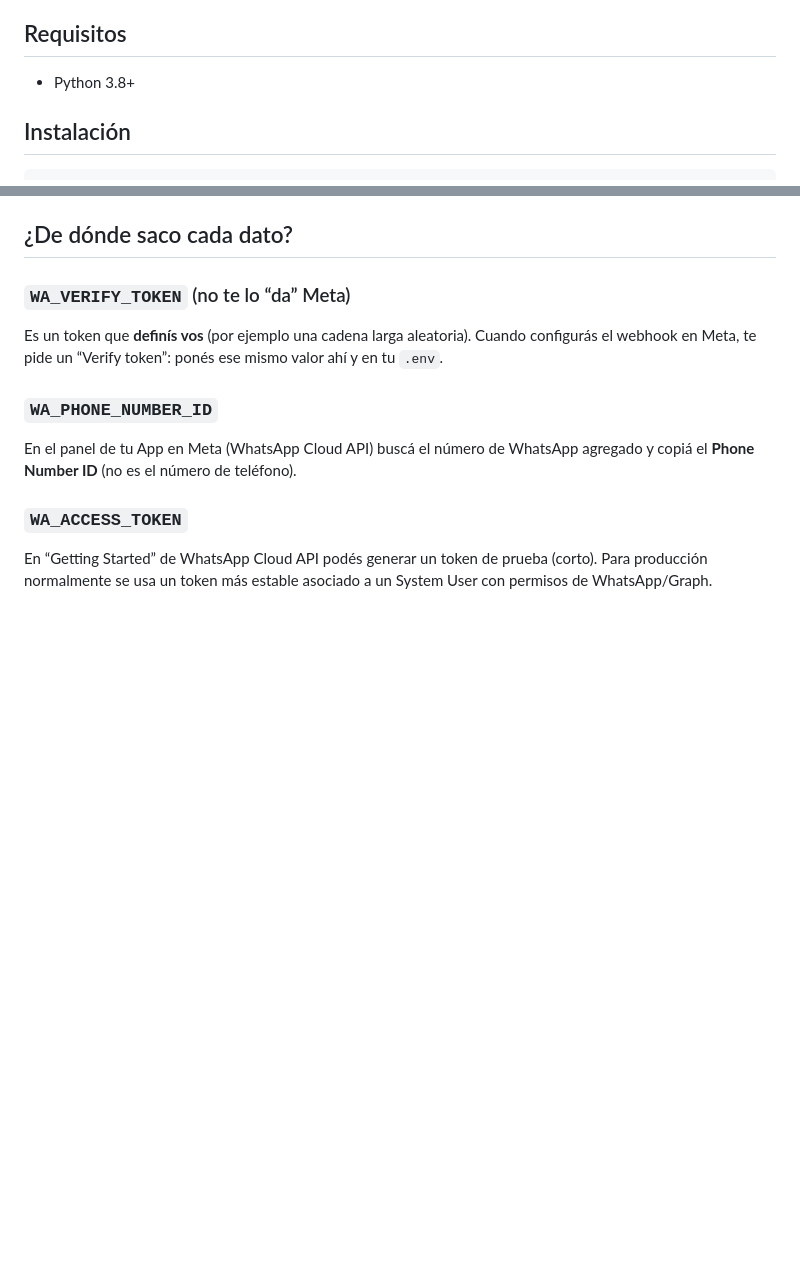
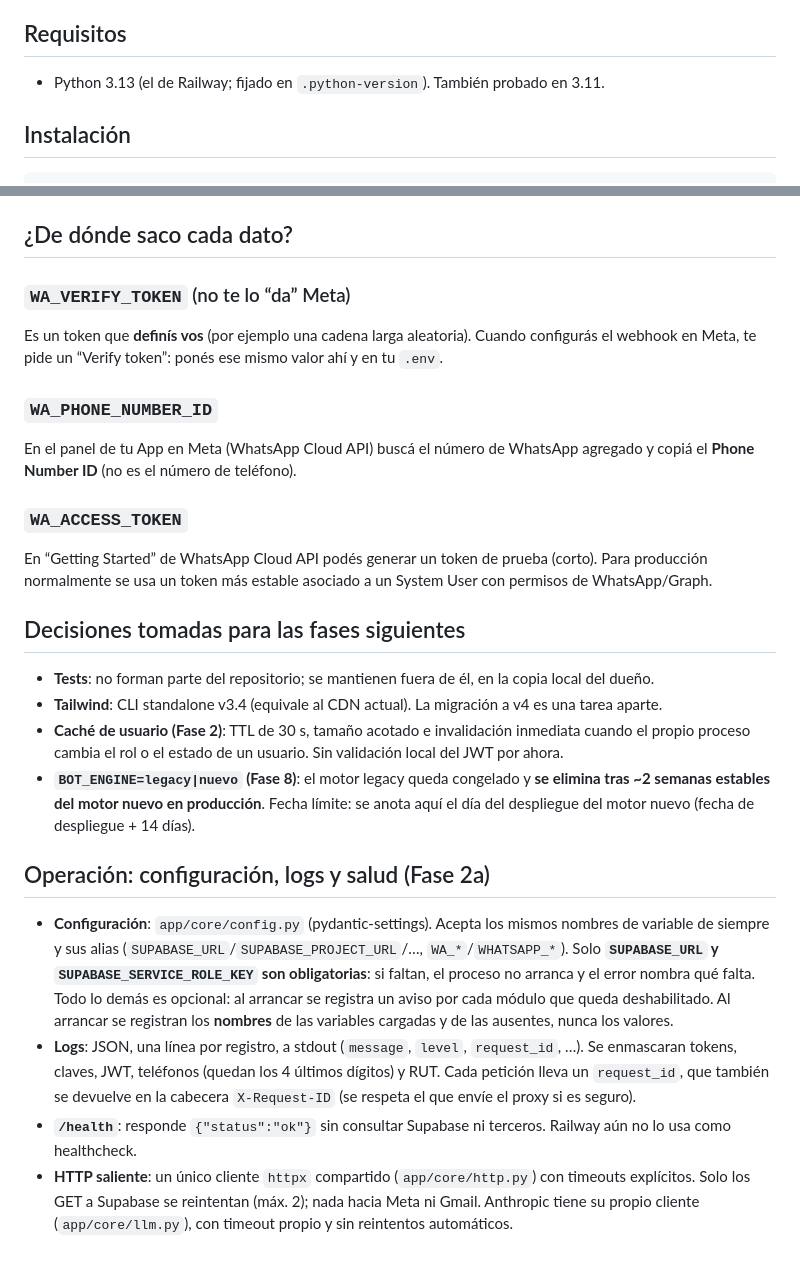
Before and after one commit to sebastianIGL/wtsp_pita, a Markdown page: README.md, 2 parts joined by grey strips. Drawn GitHub-style; blank space fills up the shorter version.

Commit message:
README: decisiones para las fases siguientes y operación de la Fase 2a (sin sección de tests)
Co-Authored-By: Claude Sonnet 5.5 <noreply@anthropic.com>

````diff
--- a/README.md
+++ b/README.md
@@ -7,7 +7,7 @@ Webhook mínimo con FastAPI para WhatsApp Cloud API (Meta Business).
 - Tu backend decide respuesta → tu backend llama a Graph API → WhatsApp responde al cliente
 
 ## Requisitos
-- Python 3.8+
+- Python 3.13 (el de Railway; fijado en `.python-version`). También probado en 3.11.
 
 ## Instalación
 ```bash
@@ -89,3 +89,28 @@ En el panel de tu App en Meta (WhatsApp Cloud API) buscá el número de WhatsApp
 
 ### `WA_ACCESS_TOKEN`
 En “Getting Started” de WhatsApp Cloud API podés generar un token de prueba (corto). Para producción normalmente se usa un token más estable asociado a un System User con permisos de WhatsApp/Graph.
+
+## Decisiones tomadas para las fases siguientes
+
+- **Tests**: no forman parte del repositorio; se mantienen fuera de él, en la copia local del dueño.
+- **Tailwind**: CLI standalone v3.4 (equivale al CDN actual). La migración a v4 es una tarea aparte.
+- **Caché de usuario (Fase 2)**: TTL de 30 s, tamaño acotado e invalidación inmediata cuando el propio proceso
+  cambia el rol o el estado de un usuario. Sin validación local del JWT por ahora.
+- **`BOT_ENGINE=legacy|nuevo` (Fase 8)**: el motor legacy queda congelado y **se elimina tras ~2 semanas estables
+  del motor nuevo en producción**. Fecha límite: se anota aquí el día del despliegue del motor nuevo
+  (fecha de despliegue + 14 días).
+
+## Operación: configuración, logs y salud (Fase 2a)
+
+- **Configuración**: `app/core/config.py` (pydantic-settings). Acepta los mismos nombres de variable de siempre y
+  sus alias (`SUPABASE_URL`/`SUPABASE_PROJECT_URL`/…, `WA_*`/`WHATSAPP_*`). Solo **`SUPABASE_URL` y
+  `SUPABASE_SERVICE_ROLE_KEY` son obligatorias**: si faltan, el proceso no arranca y el error nombra qué falta.
+  Todo lo demás es opcional: al arrancar se registra un aviso por cada módulo que queda deshabilitado.
+  Al arrancar se registran los **nombres** de las variables cargadas y de las ausentes, nunca los valores.
+- **Logs**: JSON, una línea por registro, a stdout (`message`, `level`, `request_id`, …). Se enmascaran tokens,
+  claves, JWT, teléfonos (quedan los 4 últimos dígitos) y RUT. Cada petición lleva un `request_id`, que también
+  se devuelve en la cabecera `X-Request-ID` (se respeta el que envíe el proxy si es seguro).
+- **`/health`**: responde `{"status":"ok"}` sin consultar Supabase ni terceros. Railway aún no lo usa como healthcheck.
+- **HTTP saliente**: un único cliente `httpx` compartido (`app/core/http.py`) con timeouts explícitos. Solo los GET a
+  Supabase se reintentan (máx. 2); nada hacia Meta ni Gmail. Anthropic tiene su propio cliente (`app/core/llm.py`),
+  con timeout propio y sin reintentos automáticos.
````
